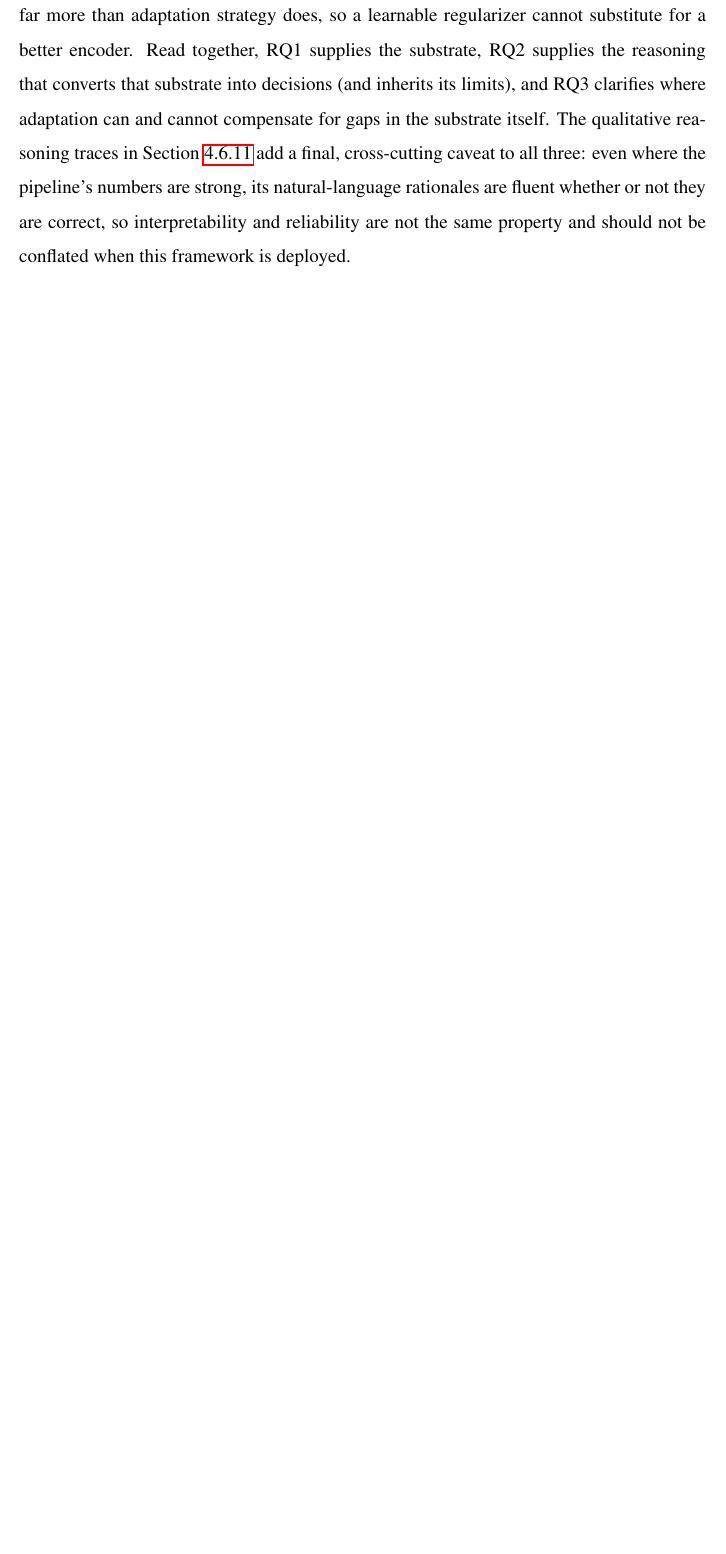
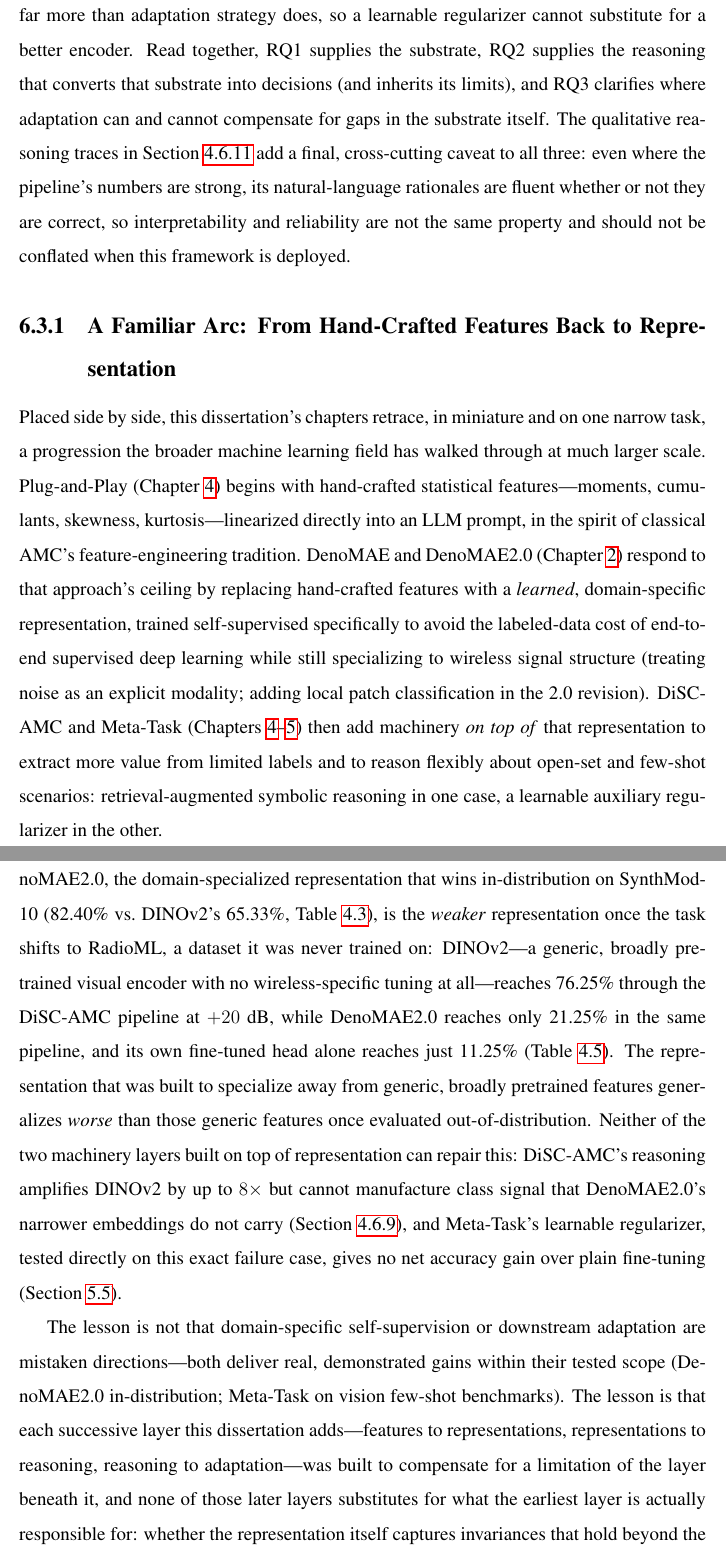
Before and after one commit to woreom/PhD-Dissertation, a LaTeX thesis (predefense.tex, which reads BODY/concl.tex): part of page 160 of 183 before the commit and two parts of pages 160 and 161 of 185 after it, the two joined at a grey line, cut so that both start at the same text, the shorter picture padded with empty space. Compiled offline with pdfLaTeX.

Commit message:
Add "familiar arc" narrative to the Synthesis section
Frames the dissertation's RQ1->RQ2->RQ3 findings as a miniature replay of
ML's own history: hand-crafted statistical features (PnP) -> learned,
domain-specific self-supervised representation (DenoMAE/DenoMAE2.0) ->
reasoning and adaptation layered on top (DiSC-AMC, Meta-Task) -> back to
representation generality as the open problem. Grounded in existing
results: DenoMAE2.0 beats DINOv2 in-distribution (82.40 vs 65.33) but
loses badly on RadioML (21.25 vs 76.25 through DiSC-AMC at +20 dB), and
neither reasoning nor Meta-Task can repair that gap.

Co-Authored-By: Claude Sonnet 5.5 <noreply@anthropic.com>

```diff
--- a/BODY/concl.tex
+++ b/BODY/concl.tex
@@ -46,6 +46,15 @@ The three research questions are not independent lines of inquiry that happen to
 \textbf{Composed.} DiSC-AMC (RQ2) uses an RQ1 encoder's embeddings for both context retrieval and candidate shortlisting inside its LLM reasoner, lifting RadioML accuracy by up to $8\times$ over the encoder's own classification head (Section~\ref{sec:rq1_meets_rq2})---a concrete, already-run demonstration that the framework's components compose rather than merely coexist as independently validated pieces. This composition also inherits failure, not just success: when the RQ1 encoder is DenoMAE2.0 rather than DINOv2, its SynthMod-10-specialized embeddings retrieve uninformative neighbors on RadioML, and RQ2's reasoning gains vanish along with them (Section~\ref{sec:rq1_meets_rq2}). The Jev comparison (Section~\ref{sec:jev}) adds a second, narrower composition result: the DiSC-AMC prompt format transfers to a non-generative decision mechanism for coarse classes, but RadioML's fine-grained, order-based class distinctions still require a model capable of reasoning over the symbolic evidence rather than scoring fixed per-class descriptions---evidence that RQ2's benefit is specifically \emph{reasoning}, not just the prompt's compact representation. The wireless validation experiment (Section~\ref{sec:wireless_meta_task}) extends the composition to all three research questions at once: an RQ1 encoder, the RQ2 DiSC-AMC reasoner, and RQ3's Meta-Task adaptation were run together end to end on RadioML AMC, making this the dissertation's one fully three-way-composed system---its result is the honest finding that this particular third addition did not improve on the two-module composition.
 
 \textbf{Connected.} The RQ3 wireless test points back to RQ1 rather than standing alone: on a dataset the representation was not trained on, representation quality limits accuracy far more than adaptation strategy does, so a learnable regularizer cannot substitute for a better encoder. Read together, RQ1 supplies the substrate, RQ2 supplies the reasoning that converts that substrate into decisions (and inherits its limits), and RQ3 clarifies where adaptation can and cannot compensate for gaps in the substrate itself. The qualitative reasoning traces in Section~\ref{sec:qualitative_reasoning} add a final, cross-cutting caveat to all three: even where the pipeline's numbers are strong, its natural-language rationales are fluent whether or not they are correct, so interpretability and reliability are not the same property and should not be conflated when this framework is deployed.
+
+\subsection{A Familiar Arc: From Hand-Crafted Features Back to Representation}
+\label{sec:familiar_arc}
+
+Placed side by side, this dissertation's chapters retrace, in miniature and on one narrow task, a progression the broader machine learning field has walked through at much larger scale. Plug-and-Play (Chapter~\ref{chap:plugandplay}) begins with hand-crafted statistical features---moments, cumulants, skewness, kurtosis---linearized directly into an LLM prompt, in the spirit of classical AMC's feature-engineering tradition. DenoMAE and DenoMAE2.0 (Chapter~\ref{chap:denomae}) respond to that approach's ceiling by replacing hand-crafted features with a \emph{learned}, domain-specific representation, trained self-supervised specifically to avoid the labeled-data cost of end-to-end supervised deep learning while still specializing to wireless signal structure (treating noise as an explicit modality; adding local patch classification in the 2.0 revision). DiSC-AMC and Meta-Task (Chapters~\ref{chap:plugandplay}--\ref{chap:meta_task}) then add machinery \emph{on top of} that representation to extract more value from limited labels and to reason flexibly about open-set and few-shot scenarios: retrieval-augmented symbolic reasoning in one case, a learnable auxiliary regularizer in the other.
+
+The dissertation's cross-dataset evidence closes this arc in an unexpected direction. DenoMAE2.0, the domain-specialized representation that wins in-distribution on SynthMod-10 (82.40\% vs.\ DINOv2's 65.33\%, Table~\ref{tab:disc_scenario1}), is the \emph{weaker} representation once the task shifts to RadioML, a dataset it was never trained on: DINOv2---a generic, broadly pretrained visual encoder with no wireless-specific tuning at all---reaches 76.25\% through the DiSC-AMC pipeline at $+20$ dB, while DenoMAE2.0 reaches only 21.25\% in the same pipeline, and its own fine-tuned head alone reaches just 11.25\% (Table~\ref{tab:disc_scenario3}). The representation that was built to specialize away from generic, broadly pretrained features generalizes \emph{worse} than those generic features once evaluated out-of-distribution. Neither of the two machinery layers built on top of representation can repair this: DiSC-AMC's reasoning amplifies DINOv2 by up to $8\times$ but cannot manufacture class signal that DenoMAE2.0's narrower embeddings do not carry (Section~\ref{sec:rq1_meets_rq2}), and Meta-Task's learnable regularizer, tested directly on this exact failure case, gives no net accuracy gain over plain fine-tuning (Section~\ref{sec:wireless_meta_task}).
+
+The lesson is not that domain-specific self-supervision or downstream adaptation are mistaken directions---both deliver real, demonstrated gains within their tested scope (DenoMAE2.0 in-distribution; Meta-Task on vision few-shot benchmarks). The lesson is that each successive layer this dissertation adds---features to representations, representations to reasoning, reasoning to adaptation---was built to compensate for a limitation of the layer beneath it, and none of those later layers substitutes for what the earliest layer is actually responsible for: whether the representation itself captures invariances that hold beyond the distribution it was trained on. Having moved away from hand-crafted features specifically to gain that generality, and then specialized the resulting representation back toward one dataset to gain in-distribution accuracy, this dissertation's evidence arrives back at representation generality as the open problem---the same problem the move away from feature engineering was originally meant to solve. This is the dissertation's clearest instance of a pattern that recurs through machine learning's own history at every scale: architecture, reasoning, and adaptation can be stacked arbitrarily high, but they inherit, rather than correct, the generalization limits of what they are built on top of.
 
 \section{Limitations}
 Several limitations bound every result in this dissertation, each surfaced directly by the experiments rather than assumed in advance:
```
